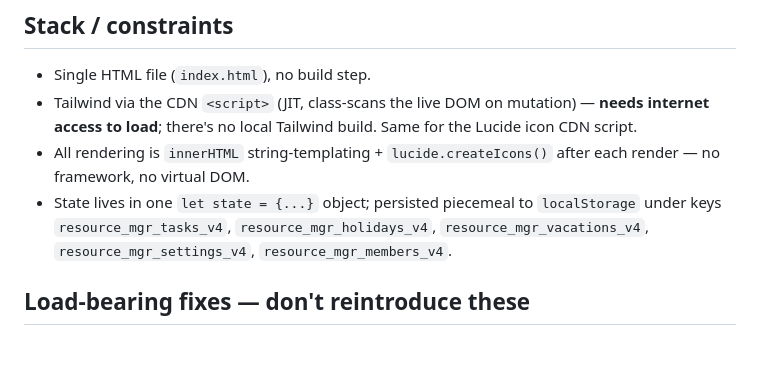
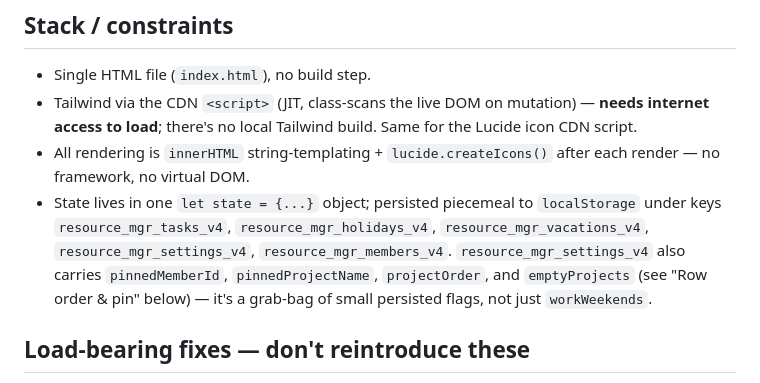
Before and after one commit to chabes-dev/resource-manager, a Markdown page: CLAUDE.md, the part around one of its changes. Drawn GitHub-style; blank space fills up the shorter version.

```diff
--- a/CLAUDE.md
+++ b/CLAUDE.md
@@ -19,6 +19,9 @@ in the code but aren't.
 - State lives in one `let state = {...}` object; persisted piecemeal to `localStorage`
   under keys `resource_mgr_tasks_v4`, `resource_mgr_holidays_v4`,
   `resource_mgr_vacations_v4`, `resource_mgr_settings_v4`, `resource_mgr_members_v4`.
+  `resource_mgr_settings_v4` also carries `pinnedMemberId`, `pinnedProjectName`,
+  `projectOrder`, and `emptyProjects` (see "Row order & pin" below) — it's a grab-bag
+  of small persisted flags, not just `workWeekends`.
 
 ## Load-bearing fixes — don't reintroduce these
 
```
Also changed, not shown: other parts of CLAUDE.md (+53 -0 lines).
